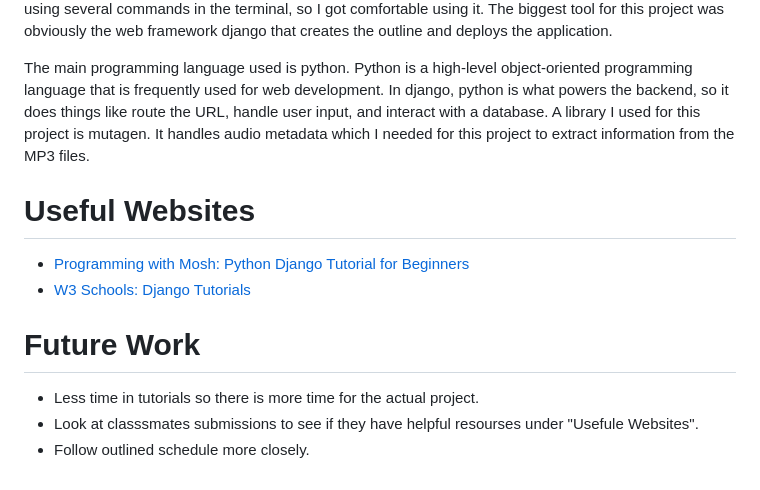
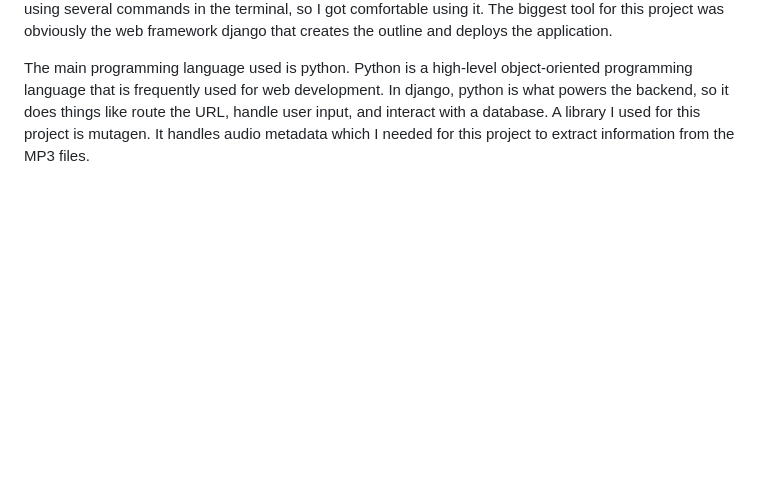
Before and after one commit to ameliatuttle/musicPlayer, a Markdown page: README.md, the part around the change. GitHub-like rendering; blank space fills up the shorter version.

```diff
--- a/README.md
+++ b/README.md
@@ -17,14 +17,3 @@ The html files that are used in a django project are called templates. In this p
 In order to develop and learn this software, the tools I used were YouTube tutorials, the terminal, and Django. I watched a YouTube tutorial that set up a mini project called storfront. It showed me how to start a new project from the terminal and the basics of what the files meant. A django project is innitially started using several commands in the terminal, so I got comfortable using it. The biggest tool for this project was obviously the web framework django that creates the outline and deploys the application.
 
 The main programming language used is python. Python is a high-level object-oriented programming language that is frequently used for web development. In django, python is what powers the backend, so it does things like route the URL, handle user input, and interact with a database. A library I used for this project is mutagen. It handles audio metadata which I needed for this project to extract information from the MP3 files.
-
-# Useful Websites
-
-* [Programming with Mosh: Python Django Tutorial for Beginners](https://www.youtube.com/watch?v=rHux0gMZ3Eg)
-* [W3 Schools: Django Tutorials](https://www.w3schools.com/django/)
-
-# Future Work
-
-* Less time in tutorials so there is more time for the actual project.
-* Look at classsmates submissions to see if they have helpful resourses under "Usefule Websites".
-* Follow outlined schedule more closely.
```
